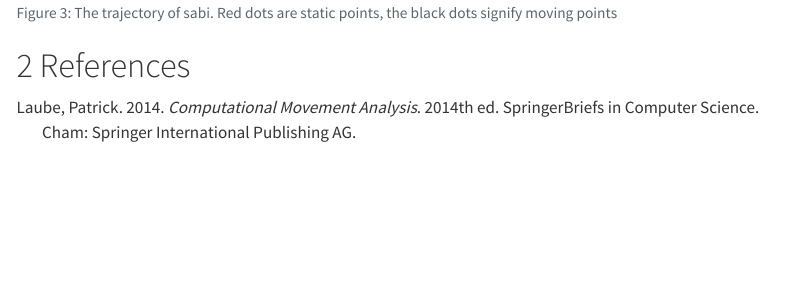
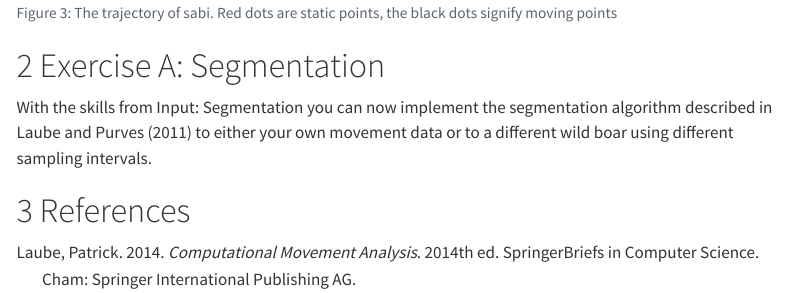
Before and after one commit to kinmar01/cma-week4, a Quarto document (exercise4.qmd): the page in a window 1100 px wide, from 5320 px down. Rendered offline with R 4.5, knitr and Pandoc in place of Quarto, with nearby package versions; menus at the side of the page are left out.

Commit message:
start exercise A

````diff
--- a/exercise4.qmd
+++ b/exercise4.qmd
@@ -141,6 +141,10 @@ sabi_moving |>
     theme(legend.position = "bottom")
 ```
 
+# Exercise A: Segmentation
+With the skills from Input: Segmentation you can now implement the segmentation algorithm described in Laube and Purves (2011) to either your own movement data or to a different wild boar using different sampling intervals.
+
+
 # References
 
 ::: {#refs}
````
